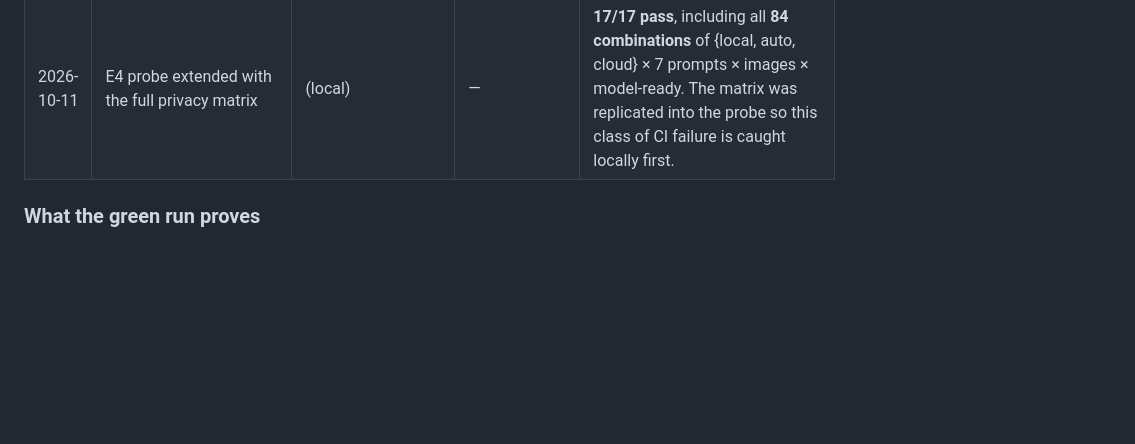
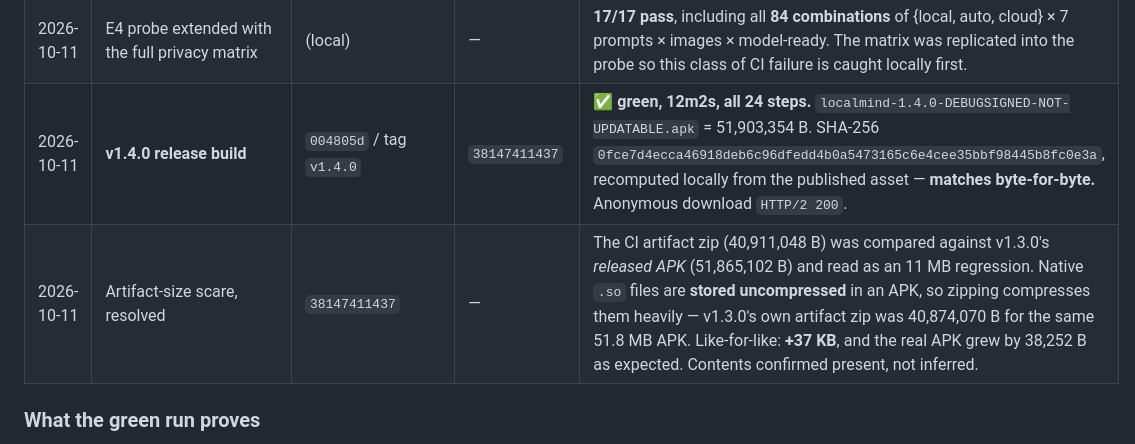
Before and after one commit to skullrex0987-ctrl/Opendotsapk, a Markdown page: docs/AUDIT_PROGRESS.md, the part around the change. GitHub-like rendering; blank space fills up the shorter version.

Commit message:
docs: v1.4.0 shipped and verified; record the artifact-size false alarm
The release asset was downloaded anonymously and hashed locally: 51,903,354
bytes, SHA-256 0fce7d4e…, matching CI byte-for-byte.

Also records the 11 MB 'regression' that turned out to be my own comparison
error — a CI artifact zip measured against a released APK. Native .so files
are stored uncompressed in an APK and compress heavily when zipped, so the
two numbers were never comparable.

```diff
--- a/docs/AUDIT_PROGRESS.md
+++ b/docs/AUDIT_PROGRESS.md
@@ -134,6 +134,8 @@ CI runs are cited by run id. Green = all steps succeeded.
 | 2026-10-11 | E4 ordering fix, real router executed on the Dart VM | (local) | — | **15/15 pass** against the copied `router_service.dart` with a stubbed logger — covers all four config modes with an image and no vision, plus private/offline absolutes and unchanged text-only routing. |
 | 2026-10-11 | E4 ordering fix, second attempt | `0dc4938` | `38145805759` | ❌ **1 test failed** — `privacy_boundaries_test.dart` asserted `RouteTarget.local` for every combination, including image turns, which are now `refused`. Not a privacy regression (a refusal never reaches the network either), so the assertion was **tightened**, not loosened: `refused` is now expected precisely when images are present, and `local` otherwise. |
 | 2026-10-11 | E4 probe extended with the full privacy matrix | (local) | — | **17/17 pass**, including all **84 combinations** of {local, auto, cloud} × 7 prompts × images × model-ready. The matrix was replicated into the probe so this class of CI failure is caught locally first. |
+| 2026-10-11 | **v1.4.0 release build** | `004805d` / tag `v1.4.0` | `38147411437` | ✅ **green, 12m2s, all 24 steps.** `localmind-1.4.0-DEBUGSIGNED-NOT-UPDATABLE.apk` = 51,903,354 B. SHA-256 `0fce7d4ecca46918deb6c96dfedd4b0a5473165c6e4cee35bbf98445b8fc0e3a`, recomputed locally from the published asset — **matches byte-for-byte.** Anonymous download `HTTP/2 200`. |
+| 2026-10-11 | Artifact-size scare, resolved | `38147411437` | — | The CI artifact zip (40,911,048 B) was compared against v1.3.0's *released APK* (51,865,102 B) and read as an 11 MB regression. Native `.so` files are **stored uncompressed** in an APK, so zipping compresses them heavily — v1.3.0's own artifact zip was 40,874,070 B for the same 51.8 MB APK. Like-for-like: **+37 KB**, and the real APK grew by 38,252 B as expected. Contents confirmed present, not inferred. |
 
 ### What the green run proves
 
```
